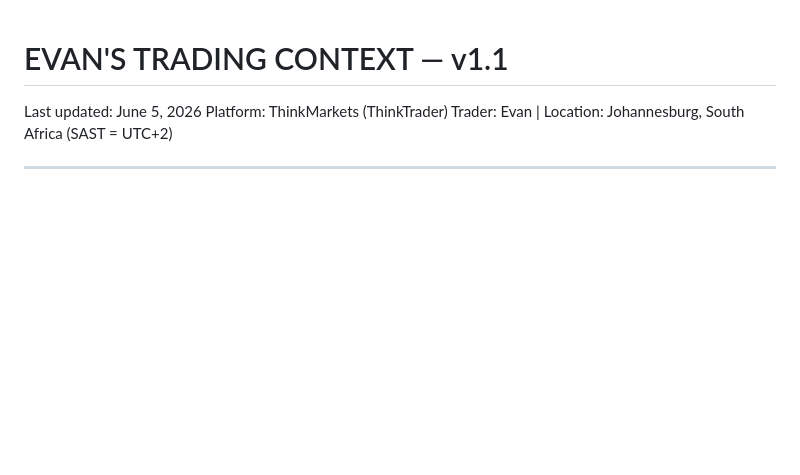
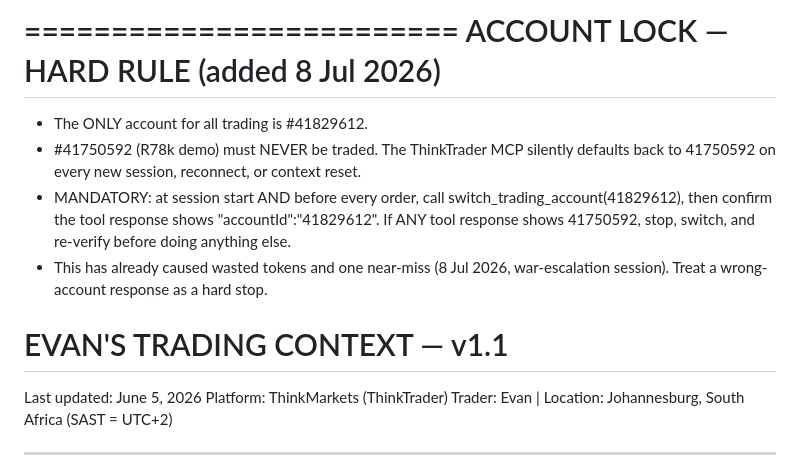
Before and after one commit to Evangrobbelaar/trading-context, a Markdown page: EVAN_TRADING_CONTEXT.md, the part around the change. GitHub-like rendering; blank space fills up the shorter version.

Commit message:
ACCOUNT LOCK hard rule: only 41829612, MCP defaults to 41750592 on reconnect

```diff
--- a/EVAN_TRADING_CONTEXT.md
+++ b/EVAN_TRADING_CONTEXT.md
@@ -1,3 +1,16 @@
+
+=========================
+ACCOUNT LOCK — HARD RULE (added 8 Jul 2026)
+=========================
+- The ONLY account for all trading is #41829612.
+- #41750592 (R78k demo) must NEVER be traded. The ThinkTrader MCP silently
+  defaults back to 41750592 on every new session, reconnect, or context reset.
+- MANDATORY: at session start AND before every order, call
+  switch_trading_account(41829612), then confirm the tool response shows
+  "accountId":"41829612". If ANY tool response shows 41750592, stop,
+  switch, and re-verify before doing anything else.
+- This has already caused wasted tokens and one near-miss (8 Jul 2026,
+  war-escalation session). Treat a wrong-account response as a hard stop.
 # EVAN'S TRADING CONTEXT — v1.1
 Last updated: June 5, 2026
 Platform: ThinkMarkets (ThinkTrader)
```
